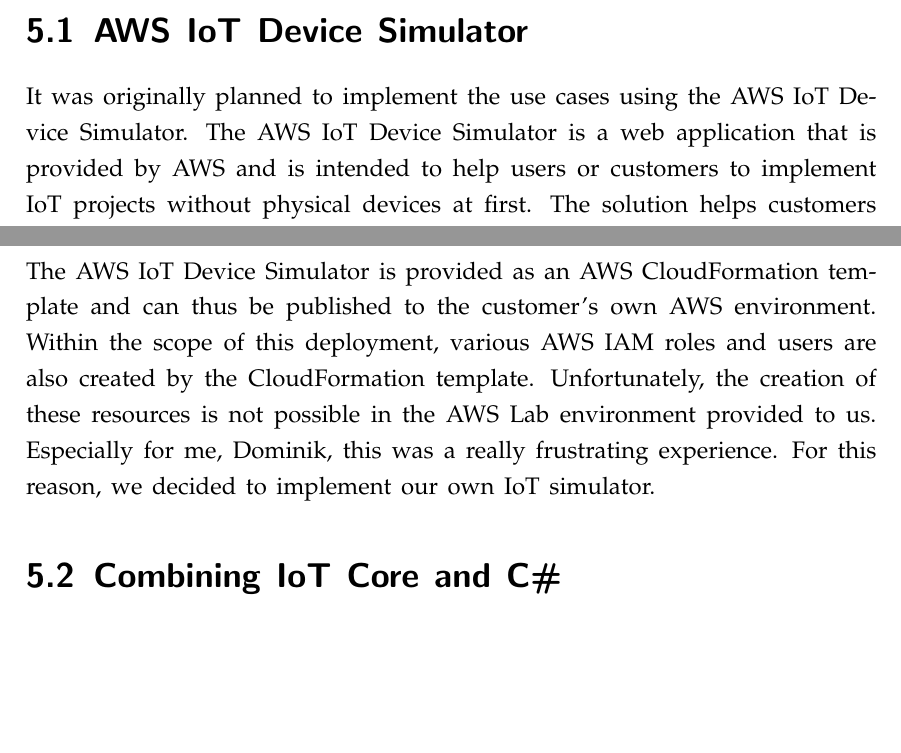
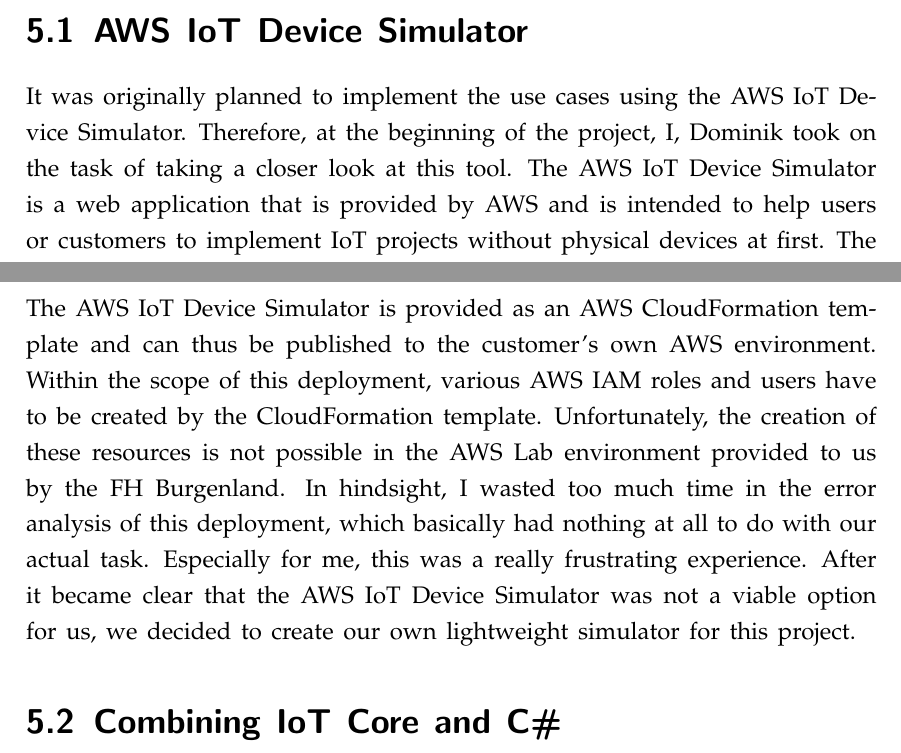
Before and after one commit to mcce22extreme/mcce-smartfactory, a LaTeX document (documentation/main.tex, which reads documentation/Grundstruktur/Challenges.tex): two parts of page 18 of 35, joined at a grey line, cut so that both start at the same text, the shorter picture padded with empty space. Compiled offline with pdfLaTeX.

Commit message:
Add additional info to personal challenge

```diff
--- a/documentation/Grundstruktur/Challenges.tex
+++ b/documentation/Grundstruktur/Challenges.tex
@@ -3,16 +3,18 @@
 \section{AWS IoT Device Simulator}
 
 It was originally planned to implement the use cases using the AWS IoT Device Simulator.
+Therefore, at the beginning of the project, I, Dominik took on the task of taking a closer look at this tool.
 The AWS IoT Device Simulator is a web application that is provided by AWS and is intended to help users or customers to implement IoT projects without physical devices at first.
 The solution helps customers to test the integration of IoT devices with their backend services through an intuitive web-based graphical user interface (GUI).
 The solution enables customers to create and simulate hundreds of connected devices without having to configure and manage physical devices or develop time-consuming scripts.
 Through the virtual representation of IoT devices, simulated data can be generated, and real application scenarios can be recreated.\\
 
 The AWS IoT Device Simulator is provided as an AWS CloudFormation template and can thus be published to the customer's own AWS environment.
-Within the scope of this deployment, various AWS IAM roles and users are also created by the CloudFormation template.
-Unfortunately, the creation of these resources is not possible in the AWS Lab environment provided to us.
-Especially for me, Dominik, this was a really frustrating experience.
-For this reason, we decided to implement our own IoT simulator.
+Within the scope of this deployment, various AWS IAM roles and users have to be created by the CloudFormation template.
+Unfortunately, the creation of these resources is not possible in the AWS Lab environment provided to us by the FH Burgenland.
+In hindsight, I wasted too much time in the error analysis of this deployment, which basically had nothing at all to do with our actual task.
+Especially for me, this was a really frustrating experience.
+After it became clear that the AWS IoT Device Simulator was not a viable option for us, we decided to create our own lightweight simulator for this project.
 
 \section{Combining IoT Core and C\#}
 
```
